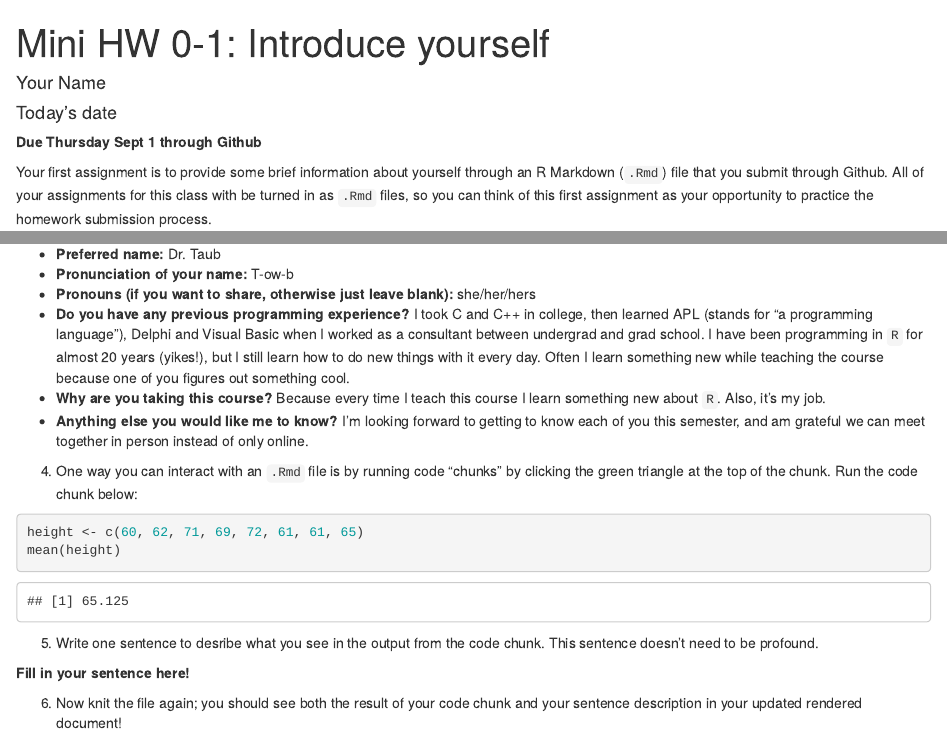
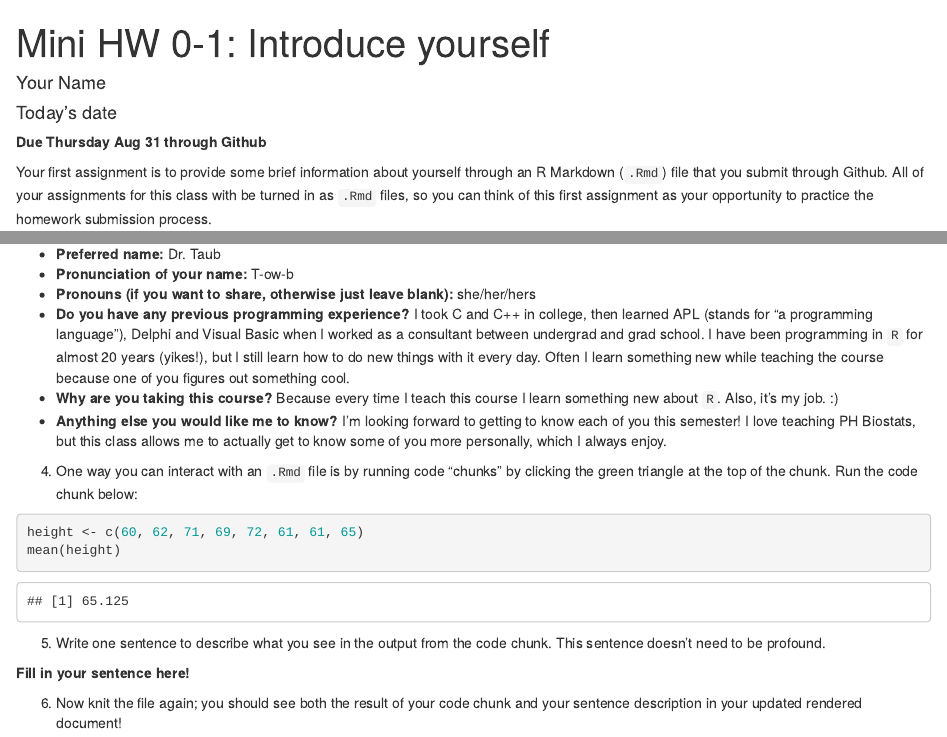
Before and after one commit to intro-R-public-health-master/mini-assignment-0-1, an R Markdown document (Mini0-1.Rmd): the page in a window 1100 px wide, from its top, and a second part further down, joined at a grey line. Rendered offline with R 4.5, knitr and Pandoc, with nearby package versions; code that draws random numbers runs with fixed seeds of ours.

Commit message:
Updated for 2023

````diff
--- a/Mini0-1.Rmd
+++ b/Mini0-1.Rmd
@@ -4,7 +4,7 @@ author: "Your Name"
 date: "Today's date"
 output: html_document
 ---
-**Due Thursday Sept 1 through Github**
+**Due Thursday Aug 31 through Github**
 
 Your first assignment is to provide some brief information about yourself through an R Markdown (`.Rmd`) file that you submit through Github.  All of your assignments for this class with be turned in as `.Rmd` files, so you can think of this first assignment as your opportunity to practice the homework submission process.
 
@@ -22,8 +22,8 @@ Your first assignment is to provide some brief information about yourself throug
 * **Pronunciation of your name:** T-ow-b
 * **Pronouns (if you want to share, otherwise just leave blank):** she/her/hers
 * **Do you have any previous programming experience?**  I took C and C++ in college, then learned APL (stands for "a programming language"), Delphi and Visual Basic when I worked as a consultant between undergrad and grad school.  I have been programming in `R` for almost 20 years (yikes!), but I still learn how to do new things with it every day. Often I learn something new while teaching the course because one of you figures out something cool.
-* **Why are you taking this course?** Because every time I teach this course I learn something new about `R`.  Also, it's my job.
-* **Anything else you would like me to know?** I'm looking forward to getting to know each of you this semester, and am grateful we can meet together in person instead of only online.
+* **Why are you taking this course?** Because every time I teach this course I learn something new about `R`.  Also, it's my job. :)
+* **Anything else you would like me to know?** I'm looking forward to getting to know each of you this semester! I love teaching PH Biostats, but this class allows me to actually get to know some of you more personally, which I always enjoy.
 
 4. One way you can interact with an `.Rmd` file is by running code "chunks" by clicking the green triangle at the top of the chunk.  Run the code chunk below:
 
@@ -32,7 +32,7 @@ height <- c(60, 62, 71, 69, 72, 61, 61, 65)
 mean(height)
 ```
 
-5. Write one sentence to desribe what you see in the output from the code chunk.  This sentence doesn't need to be profound.
+5. Write one sentence to describe what you see in the output from the code chunk.  This sentence doesn't need to be profound.
 
 **Fill in your sentence here!**
 
````
